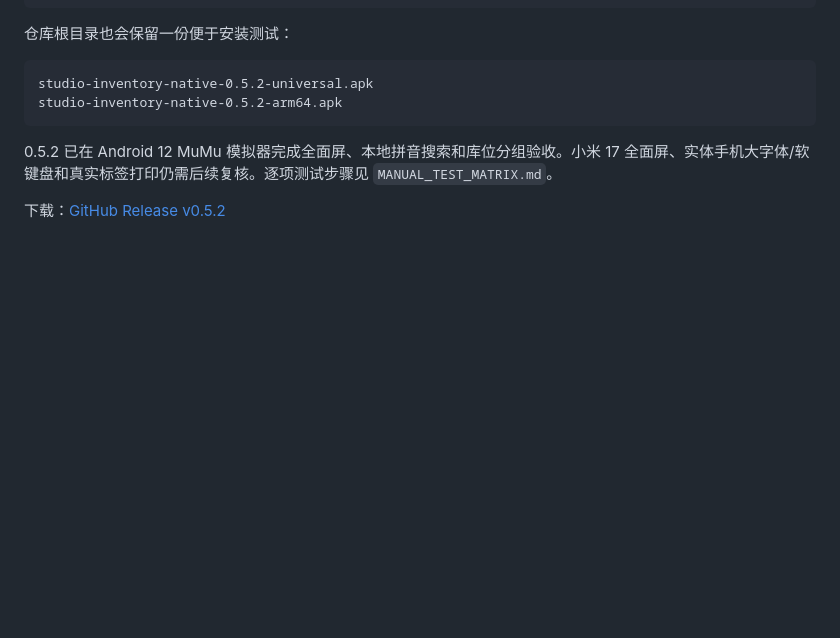
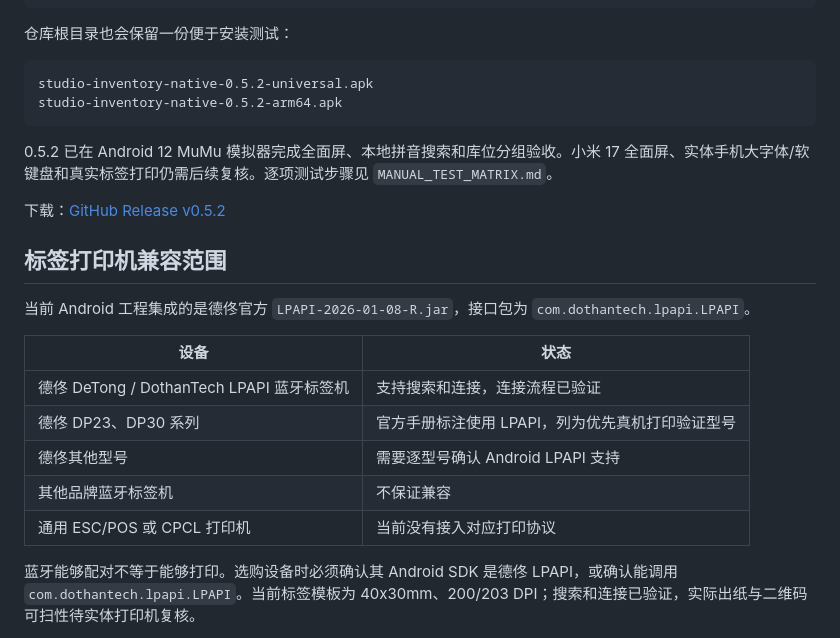
Before and after one commit to llleeeqi/maker-studio-inventory, a Markdown page: mobile_android/README.md, the part around one of its changes. GitHub-like rendering; blank space fills up the shorter version.

```diff
--- a/mobile_android/README.md
+++ b/mobile_android/README.md
@@ -47,3 +47,18 @@ studio-inventory-native-0.5.2-arm64.apk
 0.5.2 已在 Android 12 MuMu 模拟器完成全面屏、本地拼音搜索和库位分组验收。小米 17 全面屏、实体手机大字体/软键盘和真实标签打印仍需后续复核。逐项测试步骤见 `MANUAL_TEST_MATRIX.md`。
 
 下载：[GitHub Release v0.5.2](https://github.com/llleeeqi/maker-studio-inventory/releases/tag/v0.5.2)
+
+## 标签打印机兼容范围
+
+当前 Android 工程集成的是德佟官方 `LPAPI-2026-01-08-R.jar`，接口包为 `com.dothantech.lpapi.LPAPI`。
+
+| 设备 | 状态 |
+|---|---|
+| 德佟 DeTong / DothanTech LPAPI 蓝牙标签机 | 支持搜索和连接，连接流程已验证 |
+| 德佟 DP23、DP30 系列 | 官方手册标注使用 LPAPI，列为优先真机打印验证型号 |
+| 德佟其他型号 | 需要逐型号确认 Android LPAPI 支持 |
+| 其他品牌蓝牙标签机 | 不保证兼容 |
+| 通用 ESC/POS 或 CPCL 打印机 | 当前没有接入对应打印协议 |
+
+蓝牙能够配对不等于能够打印。选购设备时必须确认其 Android SDK 是德佟 LPAPI，或确认能调用 `com.dothantech.lpapi.LPAPI`。当前标签模板为 40x30mm、200/203 DPI；搜索和连接已验证，实际出纸与二维码可扫性待实体打印机复核。
+
```
Also changed, not shown: other parts of mobile_android/README.md (+1 -0 lines), README.md (+23 -0 lines).
